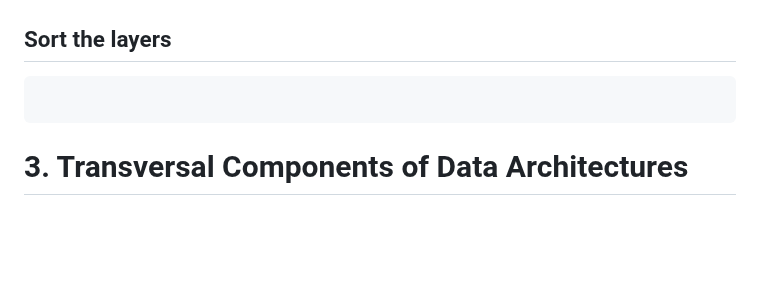
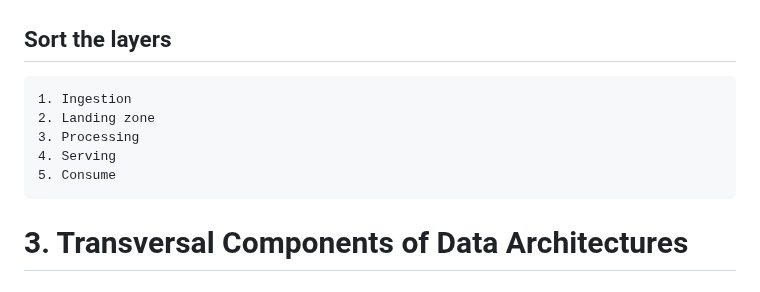
Before and after one commit to nabinno/dojo, a Markdown page: datacamp/understanding_modern_data_architecture.md, the part around the change. Rendered like a GitHub page; blank space fills up the shorter version.

Commit message:
DataCamp - Submit "Understanding Modern Data Architecture" - 2 - Sort the Layers.

````diff
--- a/datacamp/understanding_modern_data_architecture.md
+++ b/datacamp/understanding_modern_data_architecture.md
@@ -208,7 +208,11 @@ RDBMS:
 
 ## Sort the layers
 ```
-
+1. Ingestion
+2. Landing zone
+3. Processing
+4. Serving
+5. Consume
 ```
 
 
````
